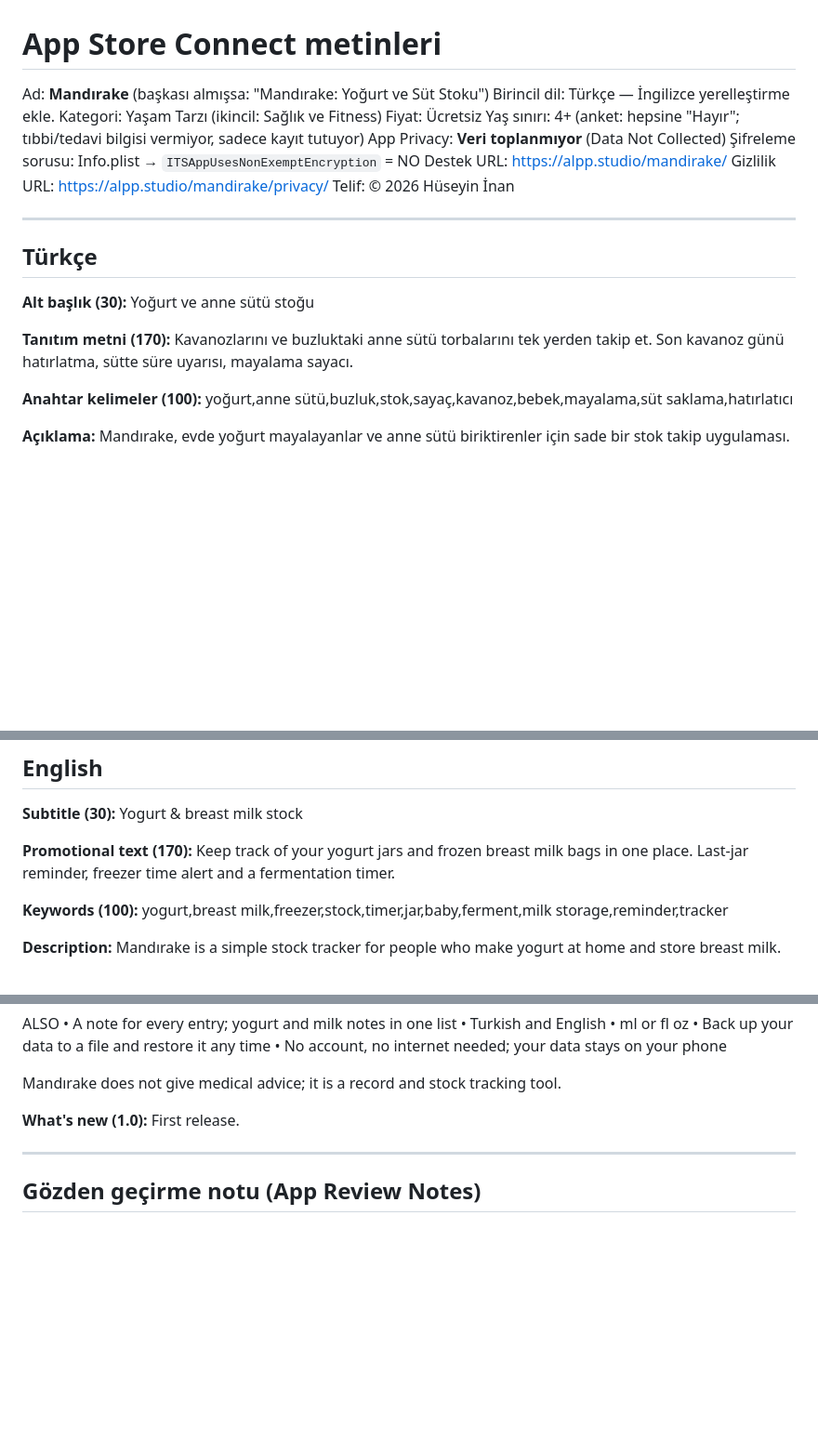
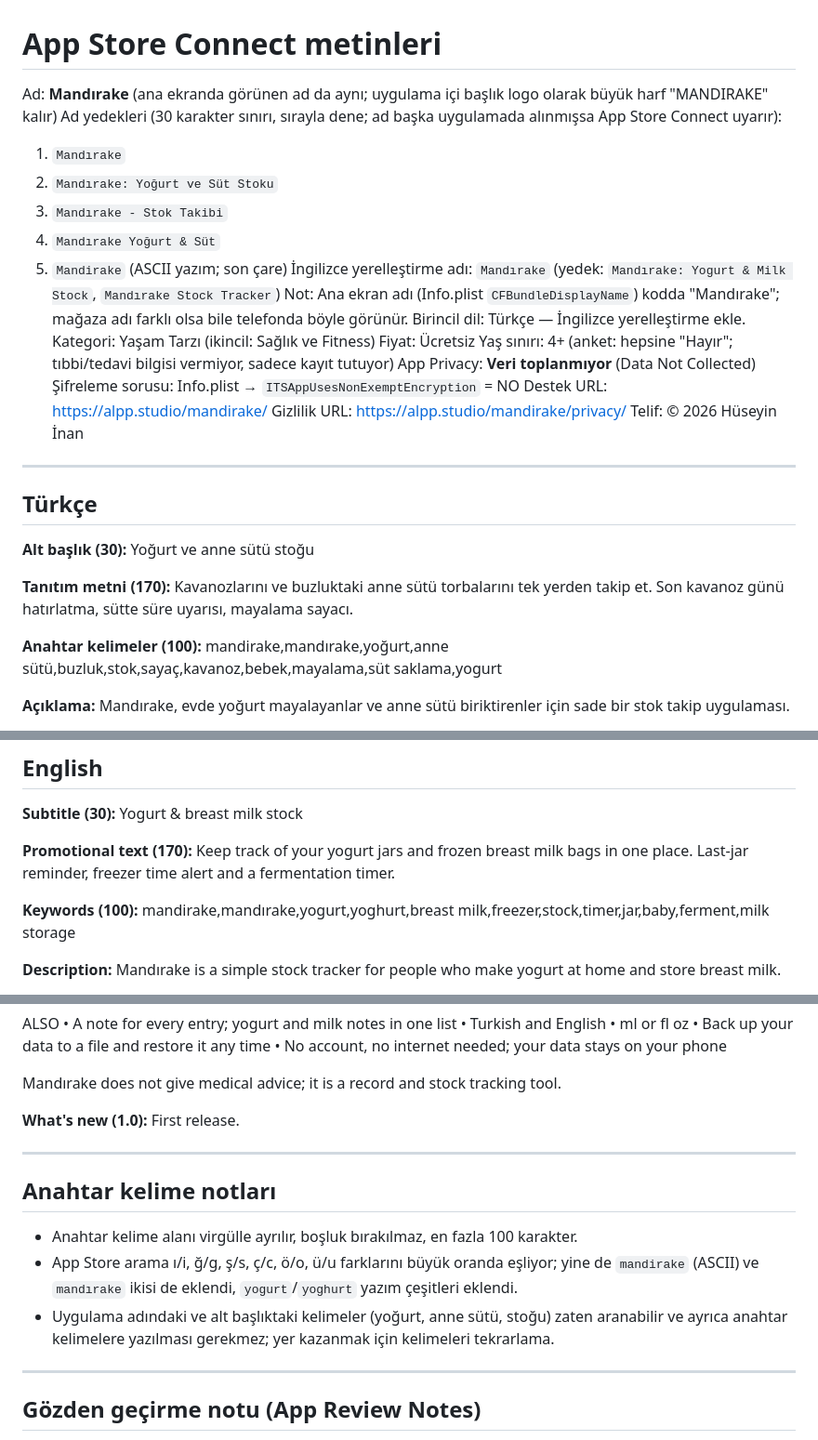
Before and after one commit to naniniyesuh/mandirake, a Markdown page: store/listing.md, 3 parts joined by grey strips. Shown at 93% size. Drawn GitHub-style; blank space fills up the shorter version.

Commit message:
listing: ad varyasyonları ve anahtar kelime yazım çeşitleri
Co-Authored-By: Claude Sonnet 5.5 <noreply@anthropic.com>
Claude-Session: https://claude.ai/code/session_016Zhwegs41R6HtFgGHgDSwY

```diff
--- a/store/listing.md
+++ b/store/listing.md
@@ -1,6 +1,14 @@
 # App Store Connect metinleri
 
-Ad: **Mandırake** (başkası almışsa: "Mandırake: Yoğurt ve Süt Stoku")
+Ad: **Mandırake** (ana ekranda görünen ad da aynı; uygulama içi başlık logo olarak büyük harf "MANDIRAKE" kalır)
+Ad yedekleri (30 karakter sınırı, sırayla dene; ad başka uygulamada alınmışsa App Store Connect uyarır):
+1. `Mandırake`
+2. `Mandırake: Yoğurt ve Süt Stoku`
+3. `Mandırake - Stok Takibi`
+4. `Mandırake Yoğurt & Süt`
+5. `Mandirake` (ASCII yazım; son çare)
+İngilizce yerelleştirme adı: `Mandırake` (yedek: `Mandırake: Yogurt & Milk Stock`, `Mandırake Stock Tracker`)
+Not: Ana ekran adı (Info.plist `CFBundleDisplayName`) kodda "Mandırake"; mağaza adı farklı olsa bile telefonda böyle görünür.
 Birincil dil: Türkçe — İngilizce yerelleştirme ekle.
 Kategori: Yaşam Tarzı (ikincil: Sağlık ve Fitness)
 Fiyat: Ücretsiz
@@ -21,7 +29,7 @@ Telif: © 2026 Hüseyin İnan
 Kavanozlarını ve buzluktaki anne sütü torbalarını tek yerden takip et. Son kavanoz günü hatırlatma, sütte süre uyarısı, mayalama sayacı.
 
 **Anahtar kelimeler (100):**
-yoğurt,anne sütü,buzluk,stok,sayaç,kavanoz,bebek,mayalama,süt saklama,hatırlatıcı
+mandirake,mandırake,yoğurt,anne sütü,buzluk,stok,sayaç,kavanoz,bebek,mayalama,süt saklama,yogurt
 
 **Açıklama:**
 Mandırake, evde yoğurt mayalayanlar ve anne sütü biriktirenler için sade bir stok takip uygulaması.
@@ -61,7 +69,7 @@ Mandırake tıbbi tavsiye vermez; bir kayıt ve stok takip aracıdır.
 Keep track of your yogurt jars and frozen breast milk bags in one place. Last-jar reminder, freezer time alert and a fermentation timer.
 
 **Keywords (100):**
-yogurt,breast milk,freezer,stock,timer,jar,baby,ferment,milk storage,reminder,tracker
+mandirake,mandırake,yogurt,yoghurt,breast milk,freezer,stock,timer,jar,baby,ferment,milk storage
 
 **Description:**
 Mandırake is a simple stock tracker for people who make yogurt at home and store breast milk.
@@ -93,5 +101,12 @@ Mandırake does not give medical advice; it is a record and stock tracking tool.
 
 ---
 
+## Anahtar kelime notları
+- Anahtar kelime alanı virgülle ayrılır, boşluk bırakılmaz, en fazla 100 karakter.
+- App Store arama ı/i, ğ/g, ş/s, ç/c, ö/o, ü/u farklarını büyük oranda eşliyor; yine de `mandirake` (ASCII) ve `mandırake` ikisi de eklendi, `yogurt`/`yoghurt` yazım çeşitleri eklendi.
+- Uygulama adındaki ve alt başlıktaki kelimeler (yoğurt, anne sütü, stoğu) zaten aranabilir ve ayrıca anahtar kelimelere yazılması gerekmez; yer kazanmak için kelimeleri tekrarlama.
+
+---
+
 ## Gözden geçirme notu (App Review Notes)
 No account or login is required; the app works fully offline and stores data locally. Notifications are local only (user-set reminders). The Backup feature uses the system file picker.
```
